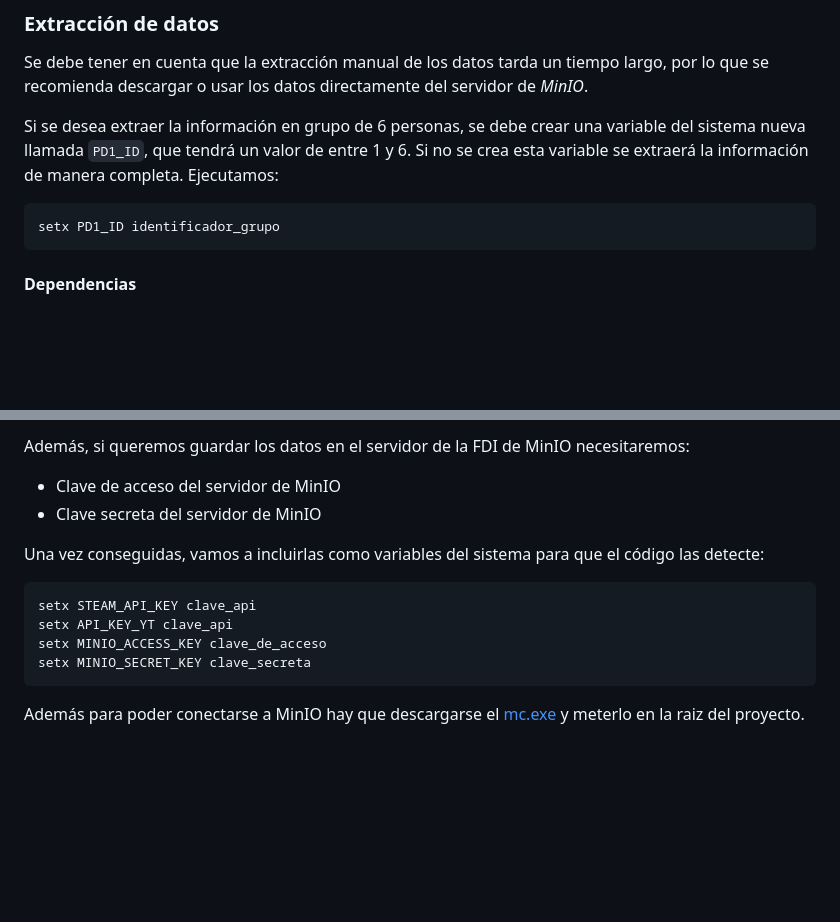
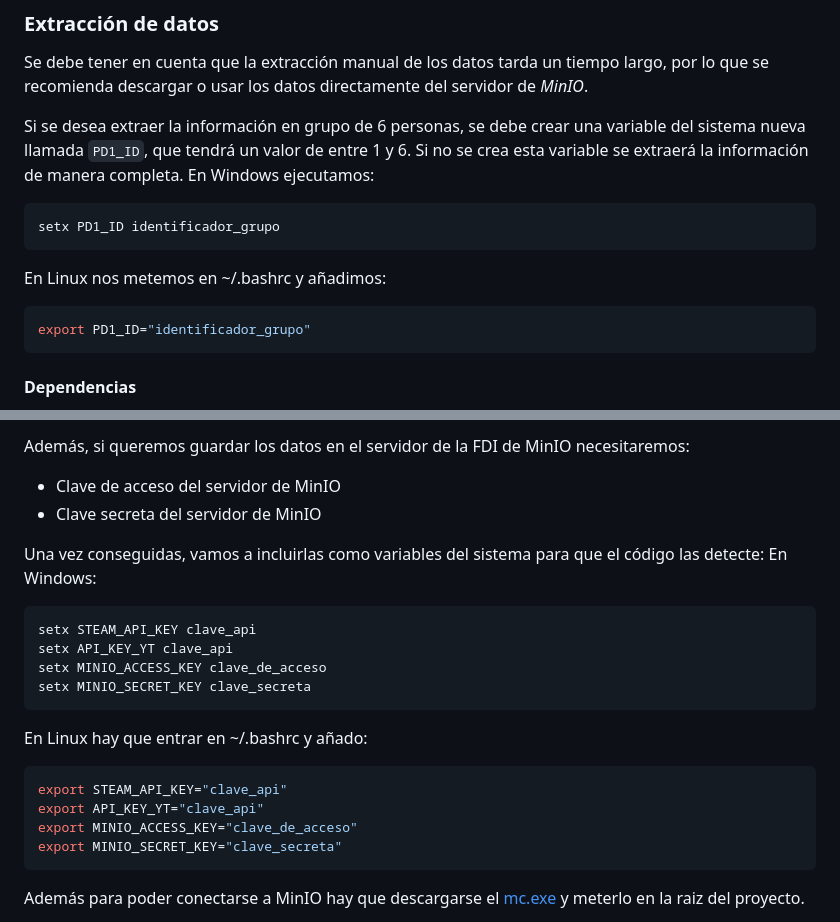
Before and after one commit to UCM-GIDIA-PD1/c2526-R4, a Markdown page: README.md, 2 parts joined by grey strips. GitHub-like rendering; blank space fills up the shorter version.

Commit message:
Informacion readme linux

````diff
--- a/README.md
+++ b/README.md
@@ -66,10 +66,16 @@ uv run src/1_Extraccion/main.py
 ### Extracción de datos
 Se debe tener en cuenta que la extracción manual de los datos tarda un tiempo largo, por lo que se recomienda descargar o usar los datos directamente del servidor de *MinIO*.
 
-Si se desea extraer la información en grupo de 6 personas, se debe crear una variable del sistema nueva llamada `PD1_ID`, que tendrá un valor de entre 1 y 6. Si no se crea esta variable se extraerá la información de manera completa. Ejecutamos:
+Si se desea extraer la información en grupo de 6 personas, se debe crear una variable del sistema nueva llamada `PD1_ID`, que tendrá un valor de entre 1 y 6. Si no se crea esta variable se extraerá la información de manera completa.
+En Windows ejecutamos:
 ```shell
 setx PD1_ID identificador_grupo
 ```
+En Linux nos metemos en ~/.bashrc y añadimos:
+```bash
+export PD1_ID="identificador_grupo"
+```
+
 #### Dependencias
 Para realizar la extracción de la lista de juegos de Steam así como de las estadísticas individuales de los vídeos *scrapeados*, necesitamos antes conseguir acceso a varias APIs, a las que se adjuntan documentación del proceso de obtención:
 - La ``STEAM_API_KEY`` de [Steam](https://steamcommunity.com/dev/apikey).
@@ -80,11 +86,19 @@ Además, si queremos guardar los datos en el servidor de la FDI de MinIO necesit
 - Clave secreta del servidor de MinIO
 
 Una vez conseguidas, vamos a incluirlas como variables del sistema para que el código las detecte:
+En Windows:
 ```shell
 setx STEAM_API_KEY clave_api
 setx API_KEY_YT clave_api
 setx MINIO_ACCESS_KEY clave_de_acceso
 setx MINIO_SECRET_KEY clave_secreta
+```
+En Linux hay que entrar en ~/.bashrc y añado:
+```bash
+export STEAM_API_KEY="clave_api"
+export API_KEY_YT="clave_api"
+export MINIO_ACCESS_KEY="clave_de_acceso"
+export MINIO_SECRET_KEY="clave_secreta"
 ```
 
 Además para poder conectarse a MinIO hay que descargarse el [mc.exe](https://dl.min.io/client/mc/release/windows-amd64/mc.exe) y meterlo en la raiz del proyecto.
````
